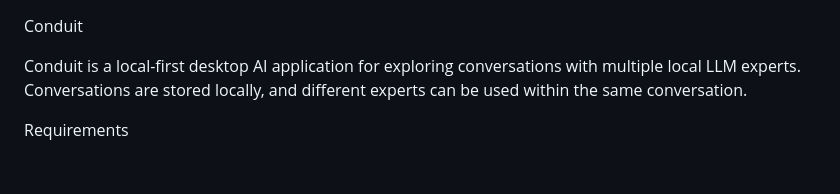
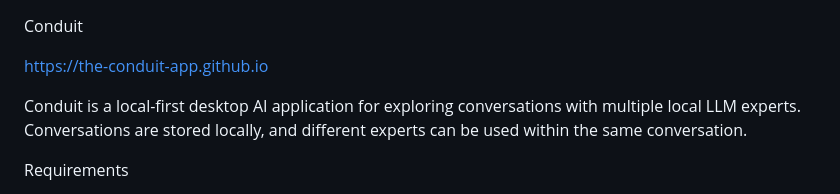
Before and after one commit to the-conduit-app/Conduit, a Markdown page: README.MD, the part around the change. Drawn GitHub-style; blank space fills up the shorter version.

Commit message:
Updated README to include link to website

```diff
--- a/README.MD
+++ b/README.MD
@@ -1,4 +1,6 @@
 Conduit
+
+https://the-conduit-app.github.io
 
 Conduit is a local-first desktop AI application for exploring conversations with multiple local LLM experts. Conversations are stored locally, and different experts can be used within the same conversation.
 
```
